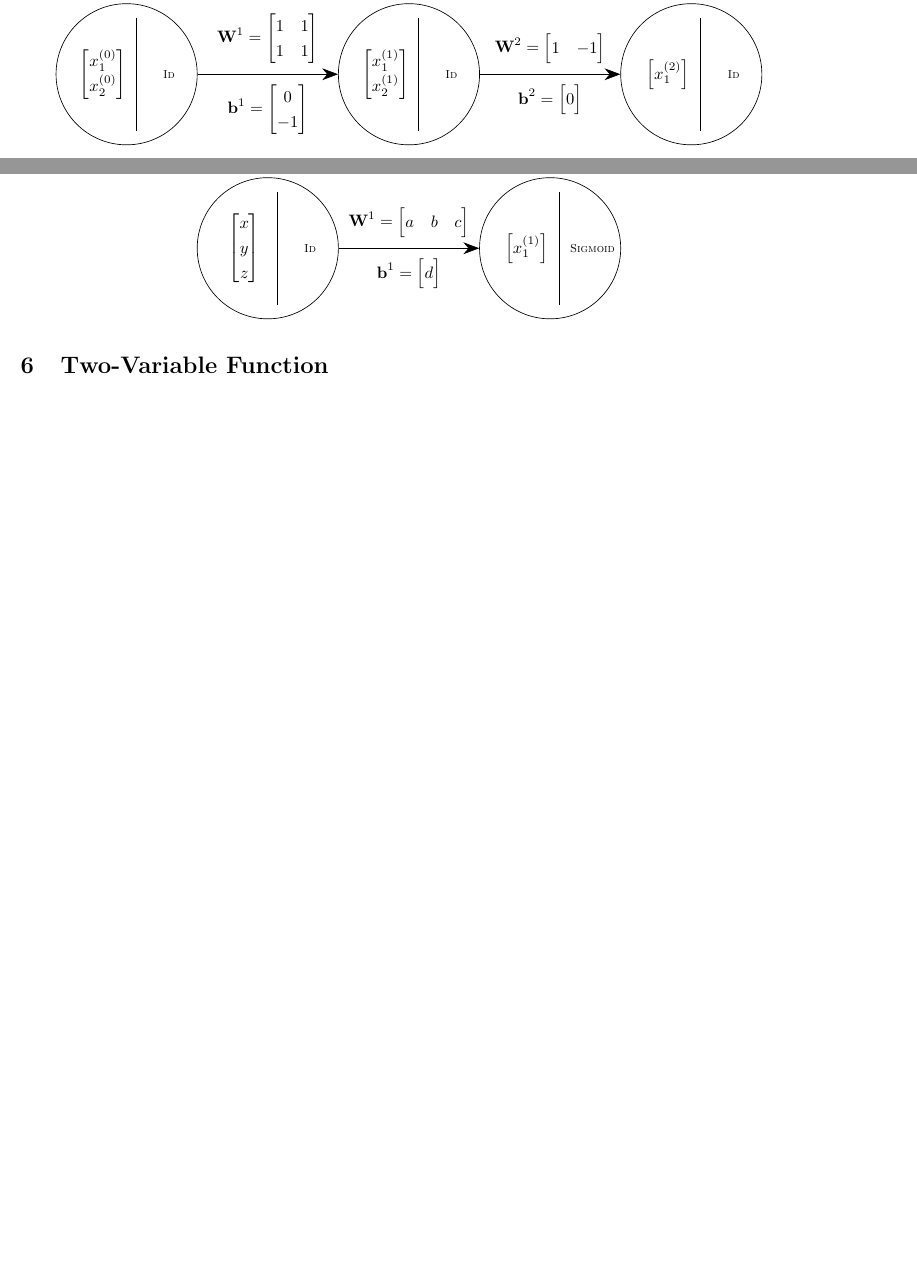
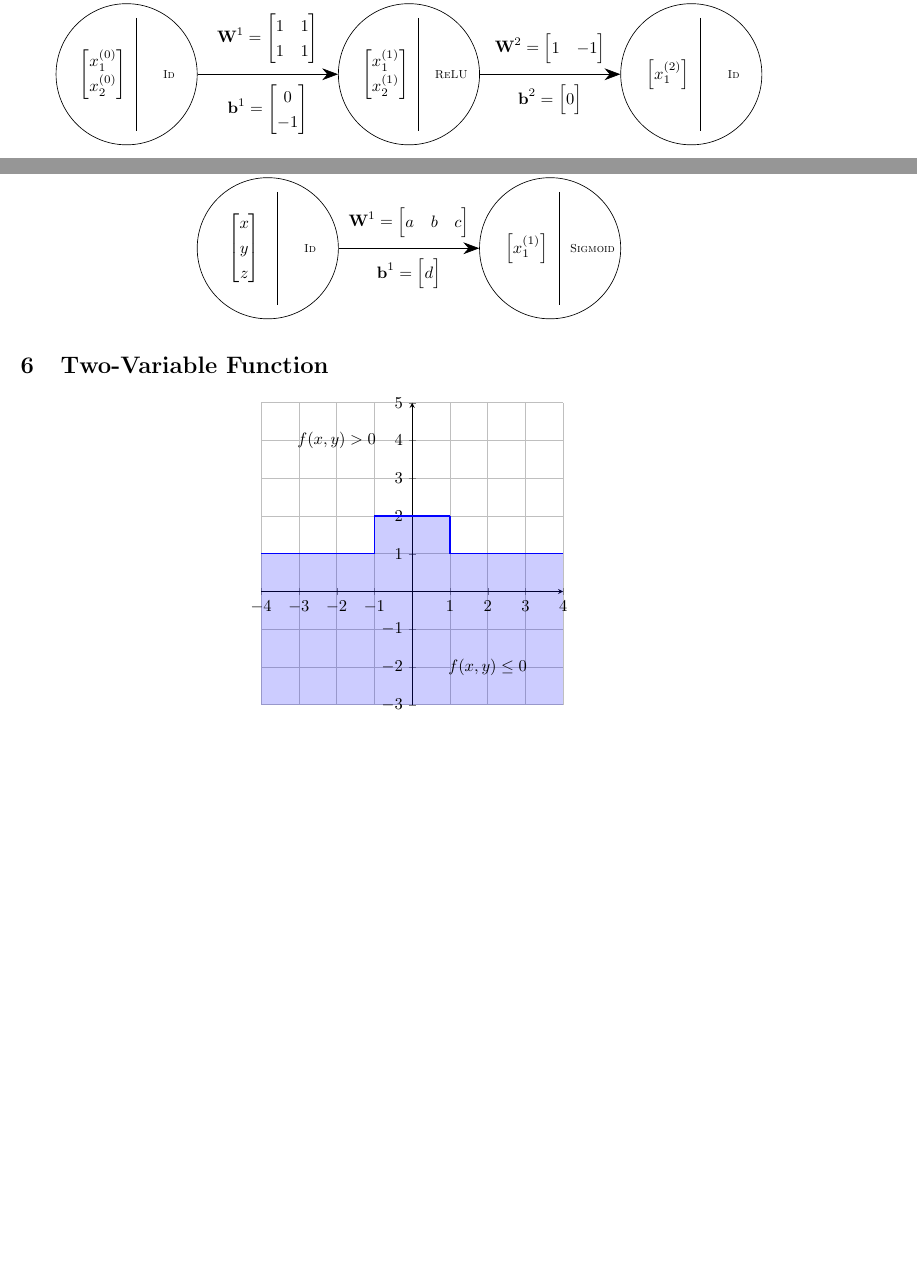
Before and after one commit to KevinZMa/NeuralNetworks, a LaTeX document (theory/elementary_nn.tex): two parts of pages 2 and 3 of 3, joined at a grey line, cut so that both start at the same text, the shorter picture padded with empty space. Compiled offline with pdfLaTeX.

Commit message:
add graph of multivar function for NN

```diff
--- a/theory/elementary_nn.tex
+++ b/theory/elementary_nn.tex
@@ -4,6 +4,9 @@
 \usepackage{amsmath}          % <- gives you bmatrix, pmatrix, etc.
 \usepackage{tikz}
 \usetikzlibrary{positioning,calc,arrows.meta}
+\usepackage{pgfplots}
+\pgfplotsset{compat=1.18}
+\usepgfplotslibrary{fillbetween}
 
 \renewcommand*{\arraystretch}{1.25}
 \newcommand{\relu}{\mathrm{ReLU}}
@@ -161,7 +164,7 @@ of $S$ and $S-1$. If $S\le 0$, then $0-0=0$. If $S>0$, then $S-(S-1)=1$.
     {$
       \begin{bmatrix}x^{(1)}_{1}\\x^{(1)}_{2}
     \end{bmatrix}$}
-    {\textsc{Id}}
+    {\textsc{ReLU}}
 
     \draw[->] (u0) -- (u1);
 
@@ -321,4 +324,40 @@ resulting in 1.
 
 \section{Two-Variable Function}
 
+\begin{center}
+  \begin{tikzpicture}
+    \begin{axis}[
+        axis equal,
+        axis lines=middle,
+        grid=major,
+        xmin=-4, xmax=4, ymin=-3, ymax=5,
+        xtick={-4,-3,-2,-1,0,1,2,3,4},
+        ytick={-3,-2,-1,0,1,2,3,4,5},
+        width=8cm, height=8cm
+      ]
+      \addplot[blue, thick] coordinates {(-1,1) (-1,2)};
+      \addplot[blue, thick] coordinates {(1,1) (1,2)};
+
+      % Left region: x ∈ [-4,-1], y ∈ [-3,1]
+      \addplot[blue, thick, name path=top1, domain=-4:-1, samples=2] {1};
+      \addplot[name path=bot1, domain=-4:-1, draw=none, samples=2] {-3};
+      \addplot[fill=blue, fill opacity=0.2] fill between[of=top1 and bot1];
+
+      % Right region: x ∈ [1,4], y ∈ [-3,1]
+      \addplot[blue, thick, name path=top2, domain=1:4, samples=2] {1};
+      \addplot[name path=bot2, domain=1:4, draw=none, samples=2] {-3};
+      \addplot[fill=blue, fill opacity=0.2] fill between[of=top2 and bot2];
+
+      % Middle region: x ∈ [-1,1], y ∈ [-3,2]
+      \addplot[blue, thick, name path=top3, domain=-1:1, samples=2] {2};
+      \addplot[name path=bot3, domain=-1:1, draw=none, samples=2] {-3};
+      \addplot[fill=blue, fill opacity=0.2] fill between[of=top3 and bot3];
+
+      % Notate function outputs at each region
+      \node at (axis cs:-2,4) {$f(x,y) > 0$};
+      \node at (axis cs:2,-2) {$f(x,y) \le 0$};
+    \end{axis}
+  \end{tikzpicture}
+\end{center}
+
 \end{document}
```
Also changed, not shown: theory/elementary_nn.pdf, theory/elementary_nn.tex (2 more changed lines).
